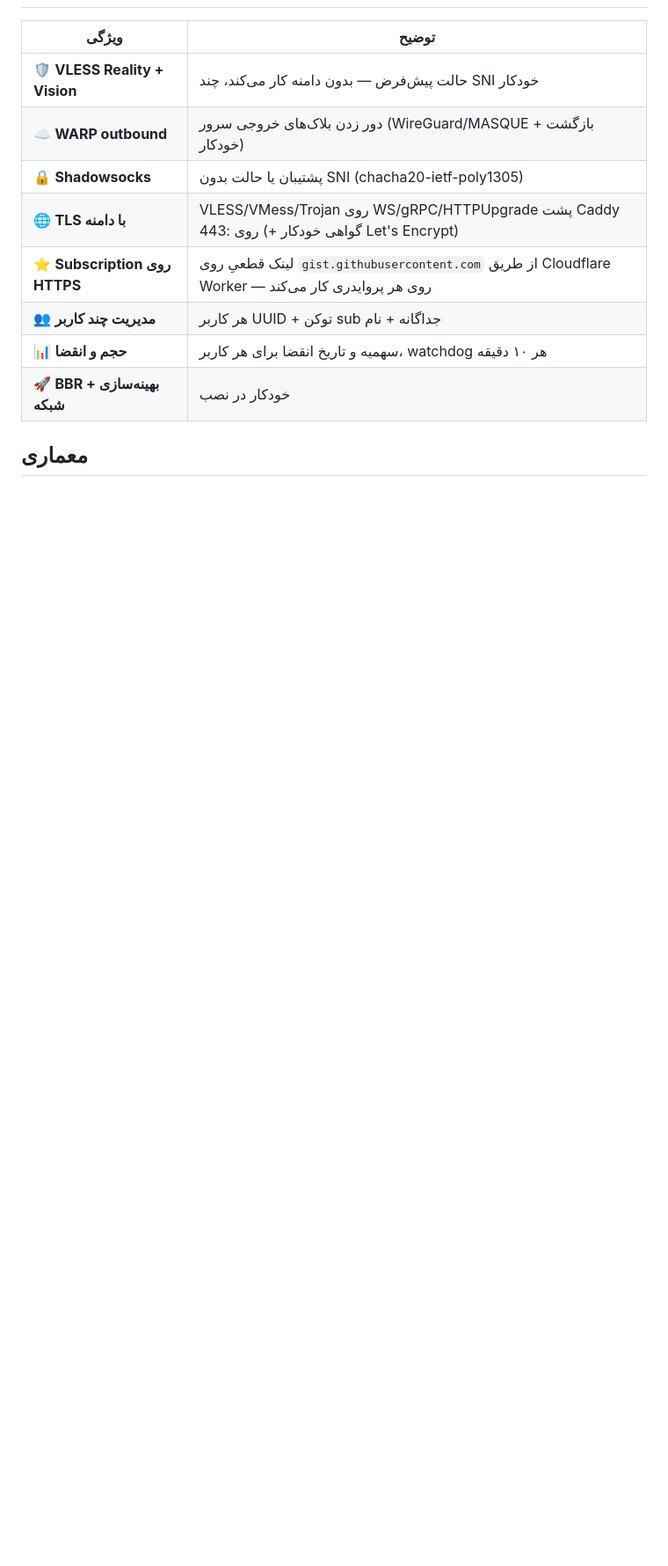
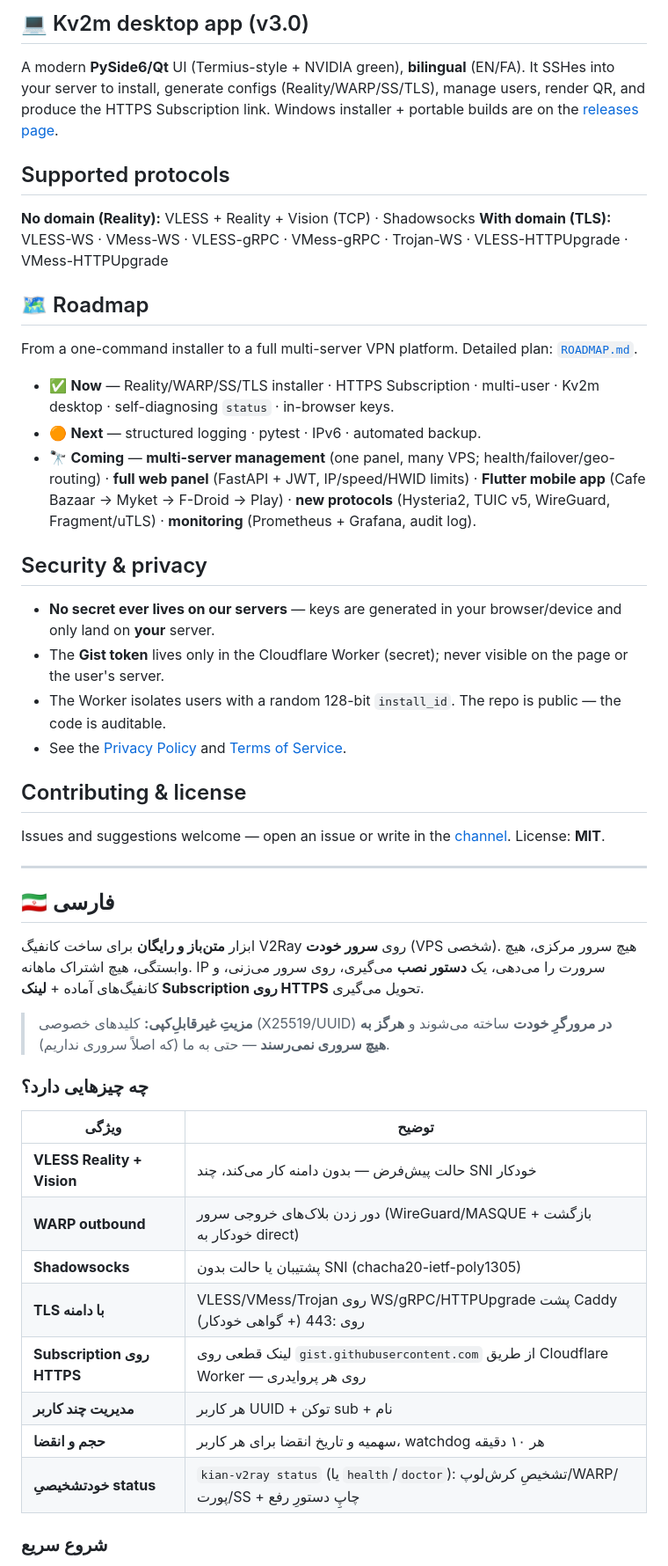
Before and after one commit to kian-irani/kian_v2ray, a Markdown page: README.md, the part around one of its changes. Shown at 88% size. GitHub-like rendering; blank space fills up the shorter version.

```diff
--- a/README.md
+++ b/README.md
@@ -26,14 +69,53 @@
+## 💻 Kv2m desktop app (v3.0)
+
+A modern **PySide6/Qt** UI (Termius-style + NVIDIA green), **bilingual** (EN/FA). It SSHes into your server to install, generate configs (Reality/WARP/SS/TLS), manage users, render QR, and produce the HTTPS Subscription link. Windows installer + portable builds are on the [releases page](https://github.com/kian-irani/kian_v2ray/releases/latest).
+
+## Supported protocols
+
+**No domain (Reality):** VLESS + Reality + Vision (TCP) · Shadowsocks
+**With domain (TLS):** VLESS-WS · VMess-WS · VLESS-gRPC · VMess-gRPC · Trojan-WS · VLESS-HTTPUpgrade · VMess-HTTPUpgrade
+
+## 🗺️ Roadmap
+
+From a one-command installer to a full multi-server VPN platform. Detailed plan: [`ROADMAP.md`](ROADMAP.md).
+
+- ✅ **Now** — Reality/WARP/SS/TLS installer · HTTPS Subscription · multi-user · Kv2m desktop · self-diagnosing `status` · in-browser keys.
+- 🟠 **Next** — structured logging · pytest · IPv6 · automated backup.
+- 🔭 **Coming** — **multi-server management** (one panel, many VPS; health/failover/geo-routing) · **full web panel** (FastAPI + JWT, IP/speed/HWID limits) · **Flutter mobile app** (Cafe Bazaar → Myket → F-Droid → Play) · **new protocols** (Hysteria2, TUIC v5, WireGuard, Fragment/uTLS) · **monitoring** (Prometheus + Grafana, audit log).
+
+## Security & privacy
+
+- **No secret ever lives on our servers** — keys are generated in your browser/device and only land on **your** server.
+- The **Gist token** lives only in the Cloudflare Worker (secret); never visible on the page or the user's server.
+- The Worker isolates users with a random 128-bit `install_id`. The repo is public — the code is auditable.
+- See the [Privacy Policy](privacy.html) and [Terms of Service](terms.html).
+
+## Contributing & license
+
+Issues and suggestions welcome — open an issue or write in the [channel](https://t.me/kian_irani_cdn_f). License: **MIT**.
+
+---
+
+<a id="فارسی"></a>
+
+## 🇮🇷 فارسی
+
+ابزار **متن‌باز و رایگان** برای ساخت کانفیگ V2Ray روی **سرور خودت** (VPS شخصی). هیچ سرور مرکزی، هیچ وابستگی، هیچ اشتراک ماهانه. IP سرورت را می‌دهی، یک **دستور نصب** می‌گیری، روی سرور می‌زنی، و کانفیگ‌های آماده + **لینک Subscription روی HTTPS** تحویل می‌گیری.
+
+> **مزیتِ غیرقابلِ‌کپی:** کلیدهای خصوصی (X25519/UUID) **در مرورگرِ خودت** ساخته می‌شوند و **هرگز به هیچ سروری نمی‌رسند** — حتی به ما (که اصلاً سروری نداریم).
+
+### چه چیزهایی دارد؟
 
 | ویژگی | توضیح |
 |------|------|
-| 🛡️ **VLESS Reality + Vision** | حالت پیش‌فرض — بدون دامنه کار می‌کند، چند SNI خودکار |
-| ☁️ **WARP outbound** | دور زدن بلاک‌های خروجی سرور (WireGuard/MASQUE + بازگشت خودکار) |
-| 🔒 **Shadowsocks** | پشتیبان یا حالت بدون SNI (chacha20-ietf-poly1305) |
-| 🌐 **TLS با دامنه** | VLESS/VMess/Trojan روی WS/gRPC/HTTPUpgrade پشت Caddy روی :443 (+ گواهی خودکار Let's Encrypt) |
-| ⭐ **Subscription روی HTTPS** | لینک قطعیِ روی `gist.githubusercontent.com` از طریق Cloudflare Worker — روی هر پروایدری کار می‌کند |
-| 👥 **مدیریت چند کاربر** | هر کاربر UUID + توکن sub جداگانه + نام |
-| 📊 **حجم و انقضا** | سهمیه و تاریخ انقضا برای هر کاربر، watchdog هر ۱۰ دقیقه |
-| 🚀 **BBR + بهینه‌سازی شبکه** | خودکار در نصب |
+| **VLESS Reality + Vision** | حالت پیش‌فرض — بدون دامنه کار می‌کند، چند SNI خودکار |
+| **WARP outbound** | دور زدن بلاک‌های خروجی سرور (WireGuard/MASQUE + بازگشت خودکار به direct) |
+| **Shadowsocks** | پشتیبان یا حالت بدون SNI (chacha20-ietf-poly1305) |
+| **TLS با دامنه** | VLESS/VMess/Trojan روی WS/gRPC/HTTPUpgrade پشت Caddy روی :443 (+ گواهی خودکار) |
+| **Subscription روی HTTPS** | لینک قطعی روی `gist.githubusercontent.com` از طریق Cloudflare Worker — روی هر پروایدری |
+| **مدیریت چند کاربر** | هر کاربر UUID + توکن sub + نام |
+| **حجم و انقضا** | سهمیه و تاریخ انقضا برای هر کاربر، watchdog هر ۱۰ دقیقه |
+| **خودتشخیصیِ status** | `kian-v2ray status` (یا `health`/`doctor`): تشخیصِ کرش‌لوپ/WARP/پورت/SS + چاپِ دستورِ رفع |
 
-## معماری
+### شروع سریع
 
```
Also changed, not shown: other parts of README.md (+72 -69 lines), ROADMAP.md (+14 -12 lines).
